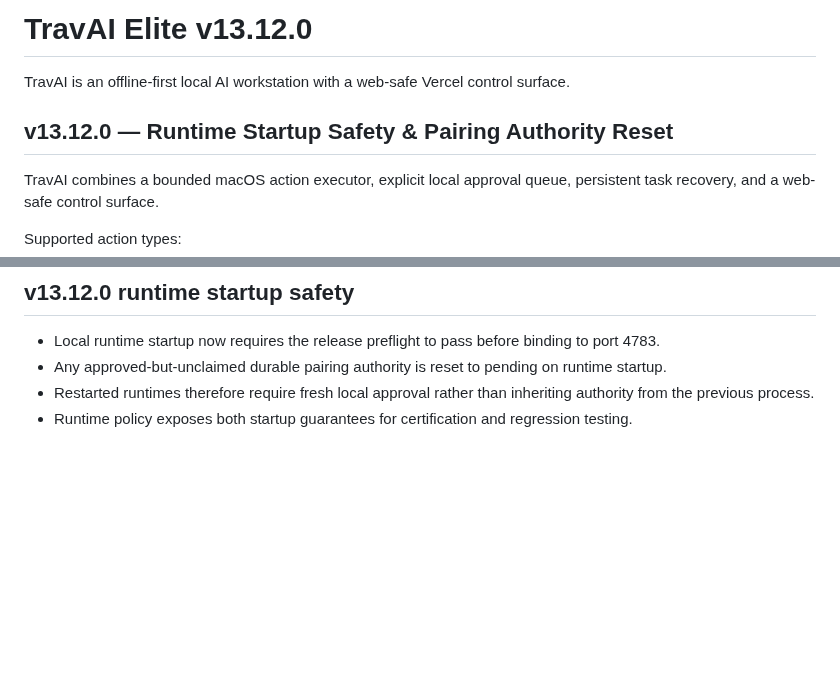
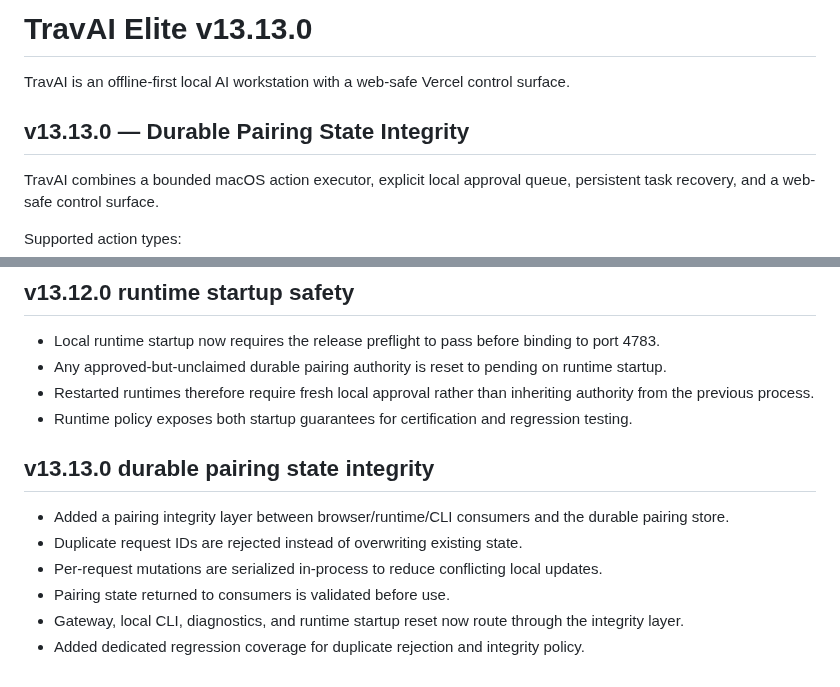
Before and after one commit to tmbstartkleen-svg/TravAI, a Markdown page: README.md, 2 parts joined by grey strips. Drawn GitHub-style; blank space fills up the shorter version.

Commit message:
Document TravAI v13.13 pairing state integrity

```diff
--- a/README.md
+++ b/README.md
@@ -1,8 +1,8 @@
-# TravAI Elite v13.12.0
+# TravAI Elite v13.13.0
 
 TravAI is an offline-first local AI workstation with a web-safe Vercel control surface.
 
-## v13.12.0 — Runtime Startup Safety & Pairing Authority Reset
+## v13.13.0 — Durable Pairing State Integrity
 TravAI combines a bounded macOS action executor, explicit local approval queue, persistent task recovery, and a web-safe control surface.
 
 Supported action types:
@@ -460,3 +460,12 @@ The Vercel surface remains a control/request interface. Actual Mac actions execu
 - Any approved-but-unclaimed durable pairing authority is reset to pending on runtime startup.
 - Restarted runtimes therefore require fresh local approval rather than inheriting authority from the previous process.
 - Runtime policy exposes both startup guarantees for certification and regression testing.
+
+
+## v13.13.0 durable pairing state integrity
+- Added a pairing integrity layer between browser/runtime/CLI consumers and the durable pairing store.
+- Duplicate request IDs are rejected instead of overwriting existing state.
+- Per-request mutations are serialized in-process to reduce conflicting local updates.
+- Pairing state returned to consumers is validated before use.
+- Gateway, local CLI, diagnostics, and runtime startup reset now route through the integrity layer.
+- Added dedicated regression coverage for duplicate rejection and integrity policy.
```
